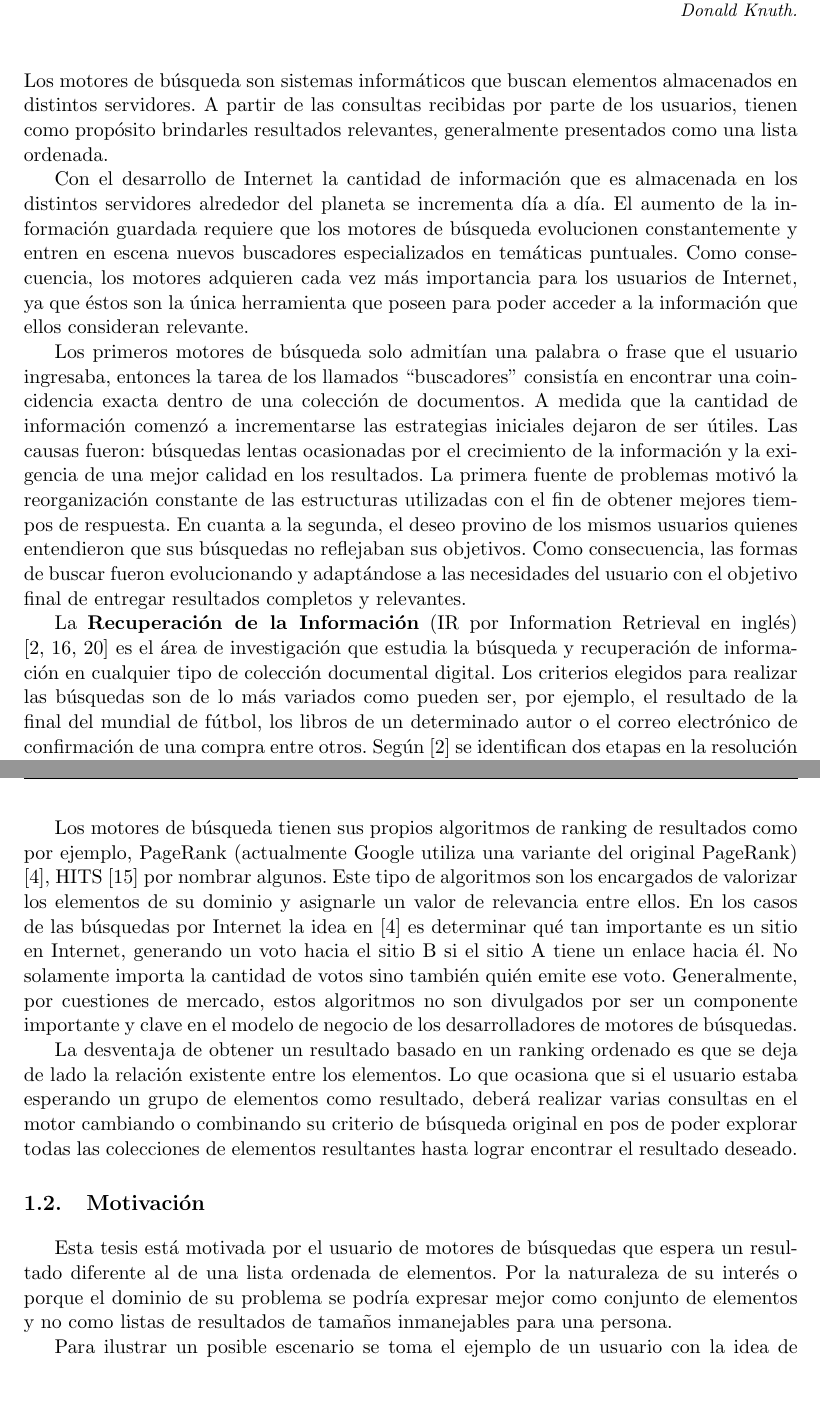
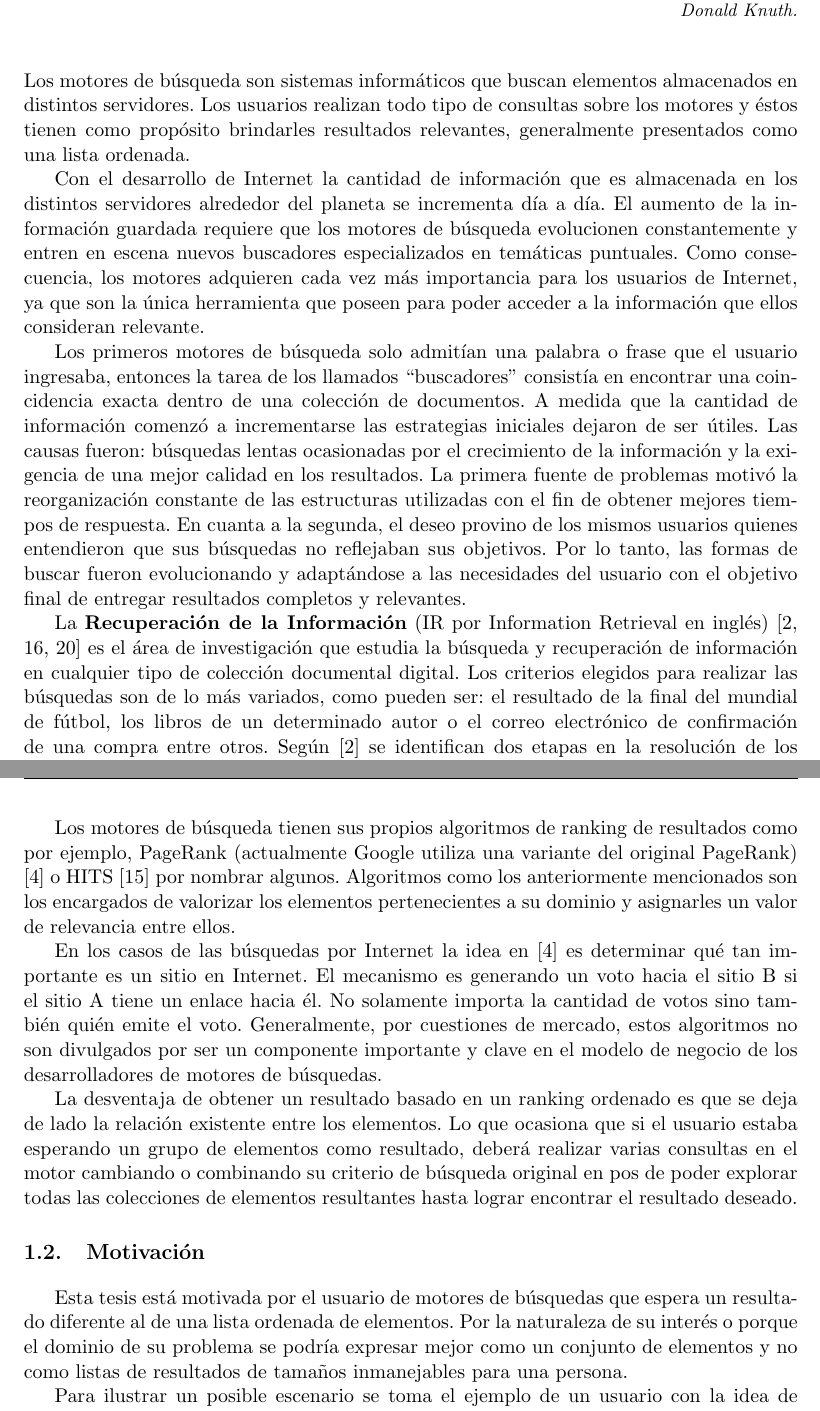
Before and after one commit to juanknebel/tesis-jaks, a LaTeX thesis (informe/tesis.tex, which reads informe/introduccion.tex): two parts of pages 3 and 4 of 47, joined at a grey line, cut so that both start at the same text, the shorter picture padded with empty space. Compiled offline with pdfLaTeX.

Commit message:
introduccion. correccion

```diff
--- a/informe/introduccion.tex
+++ b/informe/introduccion.tex
@@ -5,22 +5,24 @@
 \end{flushright}%
 \end{small}%
 \vspace{.5cm}}
-Los motores de búsqueda son sistemas informáticos que buscan elementos almacenados en distintos servidores. A partir de las consultas recibidas por parte de los usuarios, tienen como propósito brindarles resultados relevantes, generalmente presentados como una lista ordenada.
+Los motores de búsqueda son sistemas informáticos que buscan elementos almacenados en distintos servidores. Los usuarios realizan todo tipo de consultas sobre los motores y éstos tienen como propósito brindarles resultados relevantes, generalmente presentados como una lista ordenada.
 
-Con el desarrollo de Internet la cantidad de información que es almacenada en los distintos servidores alrededor del planeta se incrementa día a día. El aumento de la información guardada requiere que los motores de búsqueda evolucionen constantemente y entren en escena nuevos buscadores especializados en temáticas puntuales. Como consecuencia, los motores adquieren cada vez más importancia para los usuarios de Internet, ya que éstos son la única herramienta que poseen para poder acceder a la información que ellos consideran relevante.
+Con el desarrollo de Internet la cantidad de información que es almacenada en los distintos servidores alrededor del planeta se incrementa día a día. El aumento de la información guardada requiere que los motores de búsqueda evolucionen constantemente y entren en escena nuevos buscadores especializados en temáticas puntuales. Como consecuencia, los motores adquieren cada vez más importancia para los usuarios de Internet, ya que son la única herramienta que poseen para poder acceder a la información que ellos consideran relevante.
 
-Los primeros motores de búsqueda solo admitían una palabra o frase que el usuario ingresaba, entonces la tarea de los llamados ``buscadores'' consistía en encontrar una coincidencia exacta dentro de una colección de documentos. A medida que la cantidad de información comenzó a incrementarse las estrategias iniciales dejaron de ser útiles. Las causas fueron: búsquedas lentas ocasionadas por el crecimiento de la información y la exigencia de una mejor calidad en los resultados. La primera fuente de problemas motivó la reorganización constante de las estructuras utilizadas con el fin de obtener mejores tiempos de respuesta. En cuanta a la segunda, el deseo provino de los mismos usuarios quienes entendieron que sus búsquedas no reflejaban sus objetivos. Como consecuencia, las formas de buscar fueron evolucionando y adaptándose a las necesidades del usuario con el objetivo final de entregar resultados completos y relevantes.
+Los primeros motores de búsqueda solo admitían una palabra o frase que el usuario ingresaba, entonces la tarea de los llamados ``buscadores'' consistía en encontrar una coincidencia exacta dentro de una colección de documentos. A medida que la cantidad de información comenzó a incrementarse las estrategias iniciales dejaron de ser útiles. Las causas fueron: búsquedas lentas ocasionadas por el crecimiento de la información y la exigencia de una mejor calidad en los resultados. La primera fuente de problemas motivó la reorganización constante de las estructuras utilizadas con el fin de obtener mejores tiempos de respuesta. En cuanta a la segunda, el deseo provino de los mismos usuarios quienes entendieron que sus búsquedas no reflejaban sus objetivos. Por lo tanto, las formas de buscar fueron evolucionando y adaptándose a las necesidades del usuario con el objetivo final de entregar resultados completos y relevantes.
 
-La \textbf{Recuperación de la Información} (IR por Information Retrieval en inglés) \cite{Baeza-Yates:1999:MIR:553876,Manning:2008:IIR:1394399,Zobel:2006:IFT:1132956.1132959} es el área de investigación que estudia la búsqueda y recuperación de información en cualquier tipo de colección documental digital. Los criterios elegidos para realizar las búsquedas son de lo más variados como pueden ser, por ejemplo, el resultado de la final del mundial de fútbol, los libros de un determinado autor o el correo electrónico de confirmación de una compra entre otros. Según \cite{Baeza-Yates:1999:MIR:553876} se identifican dos etapas en la resolución de los problemas puntuales del área. La primera es la elección de un modelo que permita calcular la relevancia de un documento frente a una consulta y por último las estructuras de datos y algoritmos que implementen el problema y lo resuelvan de manera eficiente.
+La \textbf{Recuperación de la Información} (IR por Information Retrieval en inglés) \cite{Baeza-Yates:1999:MIR:553876,Manning:2008:IIR:1394399,Zobel:2006:IFT:1132956.1132959} es el área de investigación que estudia la búsqueda y recuperación de información en cualquier tipo de colección documental digital. Los criterios elegidos para realizar las búsquedas son de lo más variados, como pueden ser: el resultado de la final del mundial de fútbol, los libros de un determinado autor o el correo electrónico de confirmación de una compra entre otros. Según \cite{Baeza-Yates:1999:MIR:553876} se identifican dos etapas en la resolución de los problemas puntuales del área. La primera es la elección de un modelo que permita calcular la relevancia de un documento frente a una consulta y por último las estructuras de datos y algoritmos que implementen el problema y lo resuelvan de manera eficiente.
 
 Los motores de búsquedas que se utilizan en la web como Google, Yahoo! y otros, son los clásicos ejemplos de una aplicación de IR. El proceso de búsqueda comienza cuando el usuario ingresa una consulta esperando obtener una colección de elementos que coincidan con el criterio de búsqueda elegido. Normalmente ocurre que son varios los elementos del universo que concuerdan la búsqueda realizada, pero se diferencian en los grados de relevancia que mantienen con el criterio elegido. Esta diferencia es utilizada para ordenar los elementos encontrados en lo que se conoce como ranking de resultados.
 
-Los motores de búsqueda tienen sus propios algoritmos de ranking de resultados como por ejemplo, PageRank (actualmente Google utiliza una variante del original PageRank) \cite{Brin:1998:ALH:297810.297827}, HITS \cite{Kleinberg:1999:ASH:324133.324140} por nombrar algunos. Este tipo de algoritmos son los encargados de valorizar los elementos de su dominio y asignarle un valor de relevancia entre ellos. En los casos de las búsquedas por Internet la idea en \cite{Brin:1998:ALH:297810.297827} es determinar qué tan importante es un sitio en Internet, generando un voto hacia el sitio B si el sitio A tiene un enlace hacia él. No solamente importa la cantidad de votos sino también quién emite ese voto. Generalmente, por cuestiones de mercado, estos algoritmos no son divulgados por ser un componente importante y clave en el modelo de negocio de los desarrolladores de motores de búsquedas.
+Los motores de búsqueda tienen sus propios algoritmos de ranking de resultados como por ejemplo, PageRank (actualmente Google utiliza una variante del original PageRank) \cite{Brin:1998:ALH:297810.297827} o HITS \cite{Kleinberg:1999:ASH:324133.324140} por nombrar algunos. Algoritmos como los anteriormente mencionados son los encargados de valorizar los elementos pertenecientes a su dominio y asignarles un valor de relevancia entre ellos.
+
+En los casos de las búsquedas por Internet la idea en \cite{Brin:1998:ALH:297810.297827} es determinar qué tan importante es un sitio en Internet. El mecanismo es generando un voto hacia el sitio B si el sitio A tiene un enlace hacia él. No solamente importa la cantidad de votos sino también quién emite el voto. Generalmente, por cuestiones de mercado, estos algoritmos no son divulgados por ser un componente importante y clave en el modelo de negocio de los desarrolladores de motores de búsquedas.
 
 La desventaja de obtener un resultado basado en un ranking ordenado es que se deja de lado la relación existente entre los elementos. Lo que ocasiona que si el usuario estaba esperando un grupo de elementos como resultado, deberá realizar varias consultas en el motor cambiando o combinando su criterio de búsqueda original en pos de poder explorar todas las colecciones de elementos resultantes hasta lograr encontrar el resultado deseado.
 
 \section{Motivación}
-Esta tesis está motivada por el usuario de motores de búsquedas que espera un resultado diferente al de una lista ordenada de elementos. Por la naturaleza de su interés o porque el dominio de su problema se podría expresar mejor como conjunto de elementos y no como listas de resultados de tamaños inmanejables para una persona.
+Esta tesis está motivada por el usuario de motores de búsquedas que espera un resultado diferente al de una lista ordenada de elementos. Por la naturaleza de su interés o porque el dominio de su problema se podría expresar mejor como un conjunto de elementos y no como listas de resultados de tamaños inmanejables para una persona.
 
 Para ilustrar un posible escenario se toma el ejemplo de un usuario con la idea de organizar su viaje utilizando los motores tradicionales de Internet. Planear un viaje típicamente requiere realizar múltiples búsquedas con distintos motores para recolectar la información de los diferentes destinos que se quiere visitar. La información que en general se requiere son las distancias geográficas, los precios de las atracciones, las actividades que se pueden realizar o leer opiniones acerca de los destinos seleccionados, entre otros.
 
```
